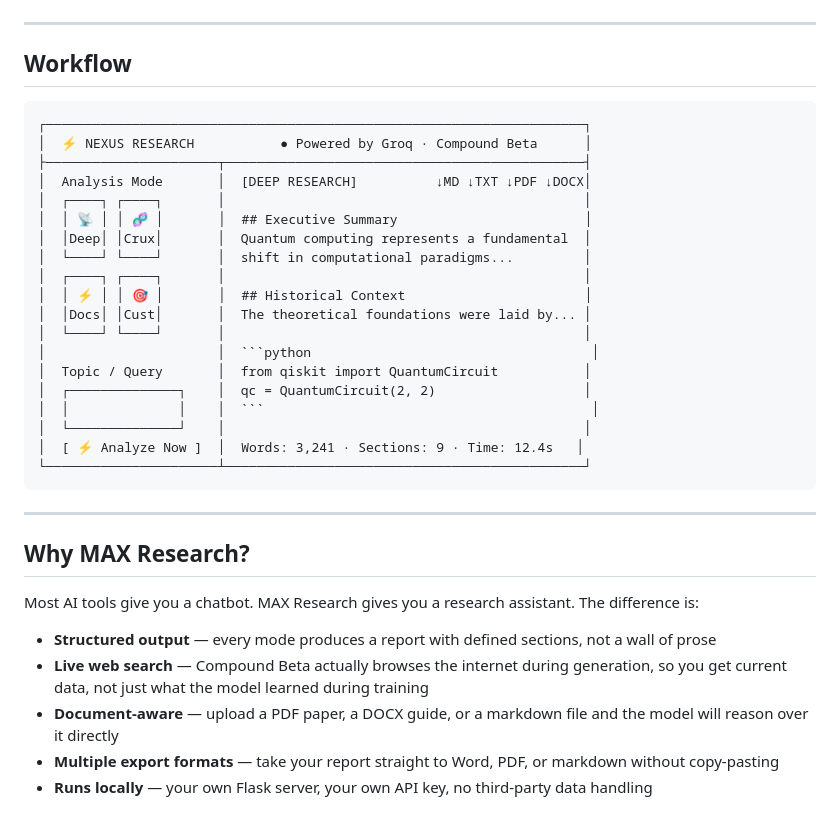
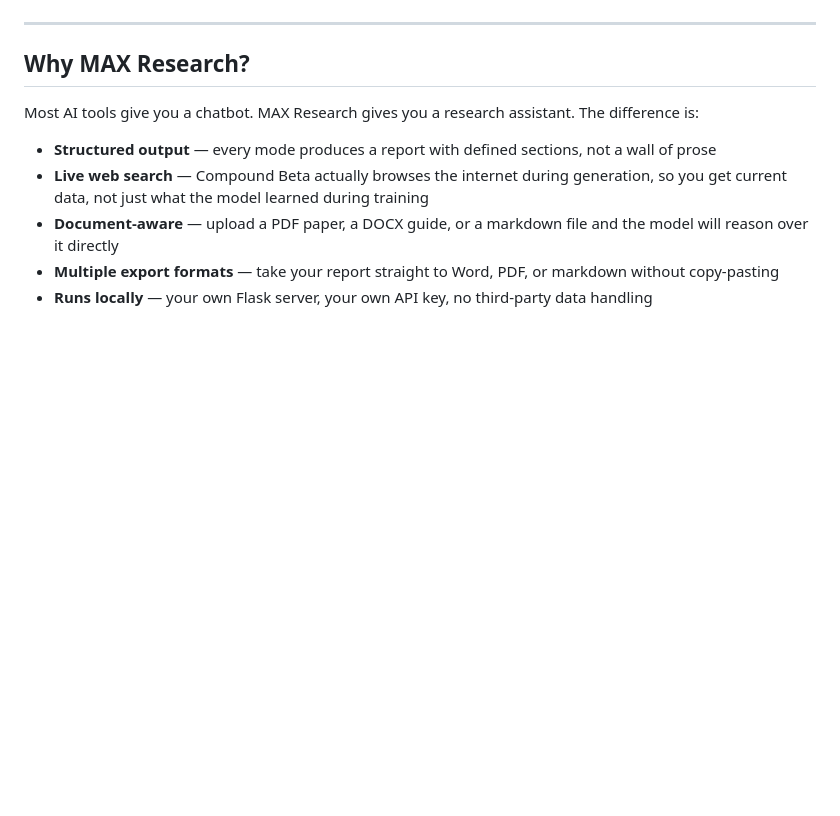
Before and after one commit to Samin-Saikia/MAX-Research-Deep-Research-Intelligence-Engine, a Markdown page: README.md, the part around the change. GitHub-like rendering; blank space fills up the shorter version.

Commit message:
poiuwqasdfghj

````diff
--- a/README.md
+++ b/README.md
@@ -23,32 +23,6 @@ interface
 </p>
 
 ---
-## Workflow
-
-```
-┌─────────────────────────────────────────────────────────────────────┐
-│  ⚡ NEXUS RESEARCH           ● Powered by Groq · Compound Beta      │
-├──────────────────────┬──────────────────────────────────────────────┤
-│  Analysis Mode       │  [DEEP RESEARCH]          ↓MD ↓TXT ↓PDF ↓DOCX│
-│  ┌────┐ ┌────┐       │                                              │
-│  │ 📡 │ │ 🧬 │       │  ## Executive Summary                        │
-│  │Deep│ │Crux│       │  Quantum computing represents a fundamental  │
-│  └────┘ └────┘       │  shift in computational paradigms...         │
-│  ┌────┐ ┌────┐       │                                              │
-│  │ ⚡ │ │ 🎯 │       │  ## Historical Context                       │
-│  │Docs│ │Cust│       │  The theoretical foundations were laid by... │
-│  └────┘ └────┘       │                                              │
-│                      │  ```python                                    │
-│  Topic / Query       │  from qiskit import QuantumCircuit           │
-│  ┌──────────────┐    │  qc = QuantumCircuit(2, 2)                   │
-│  │              │    │  ```                                          │
-│  └──────────────┘    │                                              │
-│  [ ⚡ Analyze Now ]  │  Words: 3,241 · Sections: 9 · Time: 12.4s   │
-└──────────────────────┴──────────────────────────────────────────────┘
-```
-
----
-
 ## Why MAX Research?
 
 Most AI tools give you a chatbot. MAX Research gives you a research assistant. The difference is:
````
